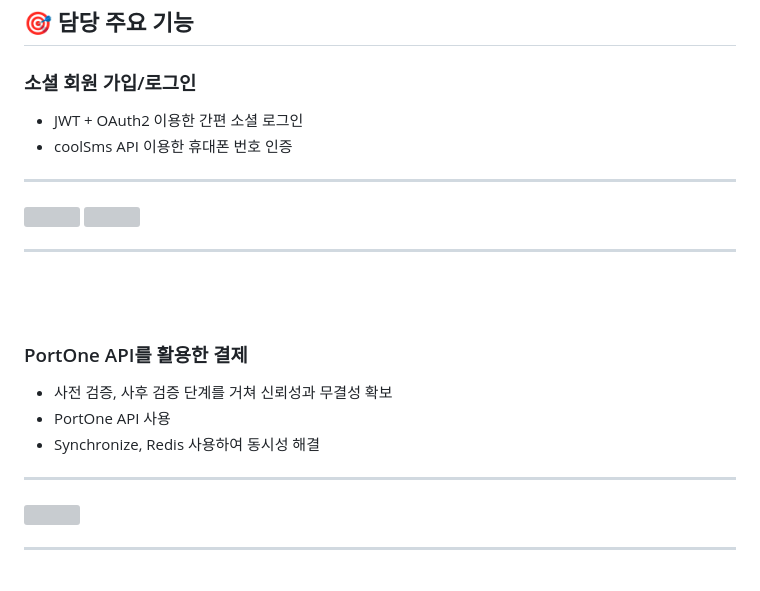
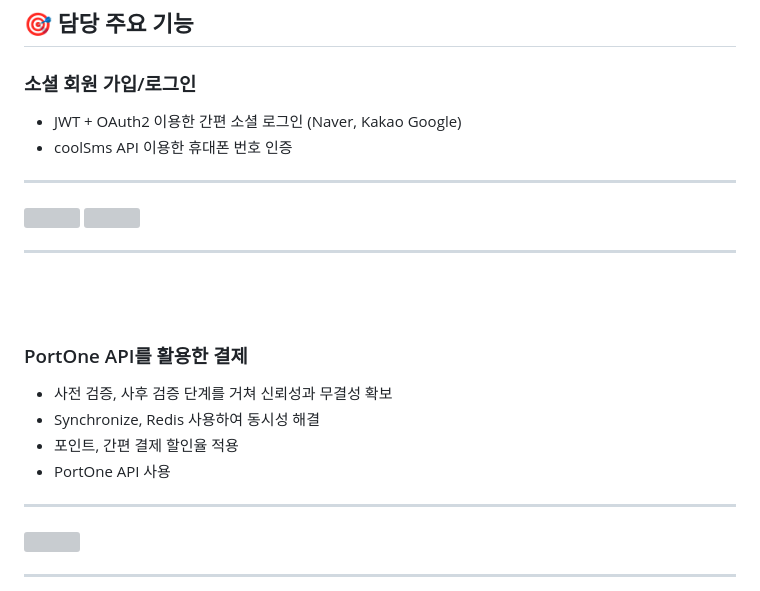
Before and after one commit to Hangma01/Lostay, a Markdown page: README.md, the part around the change. Drawn GitHub-style; grey boxes are pictures that could not be loaded.

```diff
--- a/README.md
+++ b/README.md
@@ -45,7 +45,7 @@
 ## :dart: 담당 주요 기능
 
 ### 소셜 회원 가입/로그인
-  - JWT + OAuth2 이용한 간편 소셜 로그인
+  - JWT + OAuth2 이용한 간편 소셜 로그인 (Naver, Kakao Google)
   - coolSms API 이용한 휴대폰 번호 인증
 
 
@@ -58,8 +58,9 @@
 
 ### PortOne API를 활용한 결제
   - 사전 검증, 사후 검증 단계를 거쳐 신뢰성과 무결성 확보
+  - Synchronize, Redis 사용하여 동시성 해결
+  - 포인트, 간편 결제 할인율 적용
   - PortOne API 사용
-  - Synchronize, Redis 사용하여 동시성 해결
 
 * * *
 <img src="https://github.com/user-attachments/assets/fa3ea8bc-2616-431b-9b5b-ea9bb439f143" width="350" height="450"/>
```
